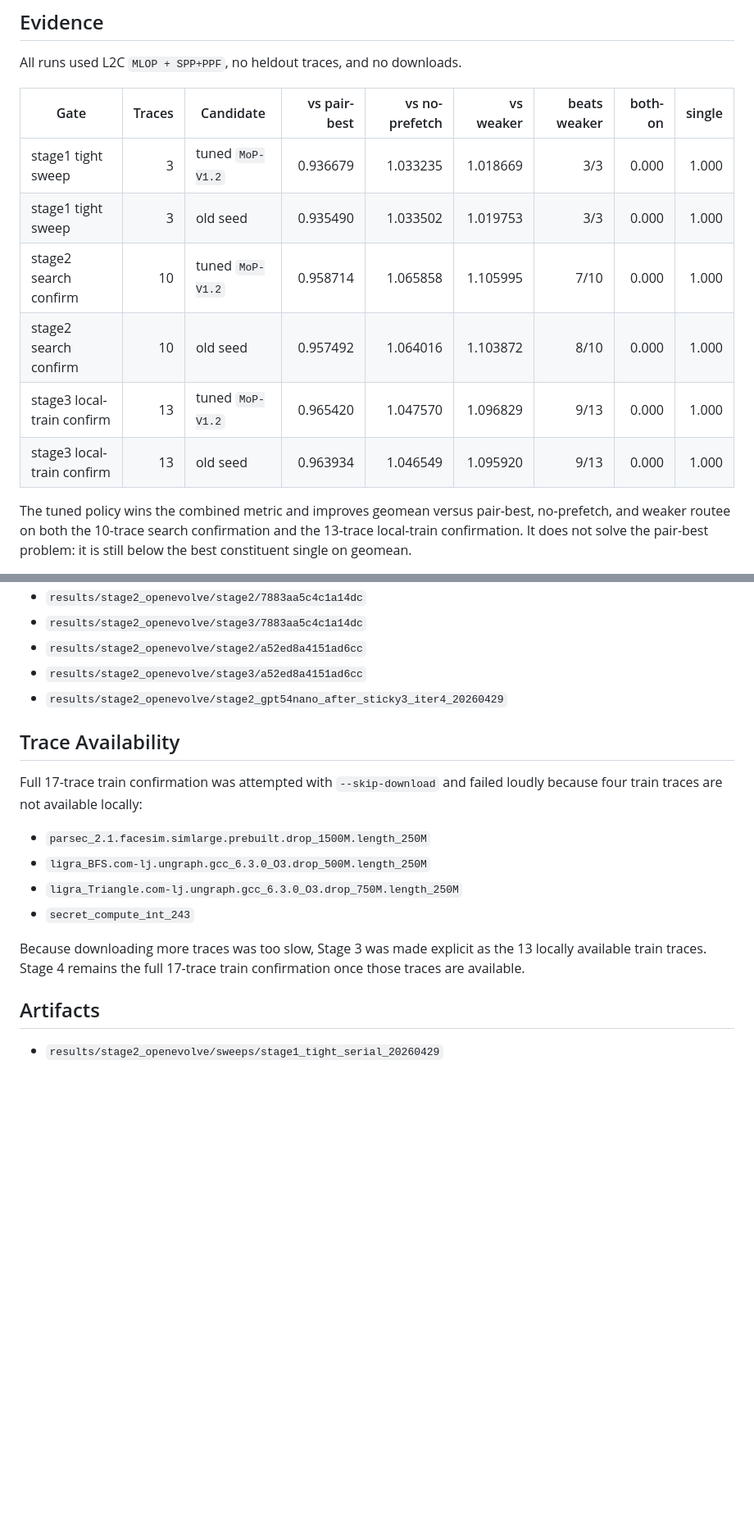
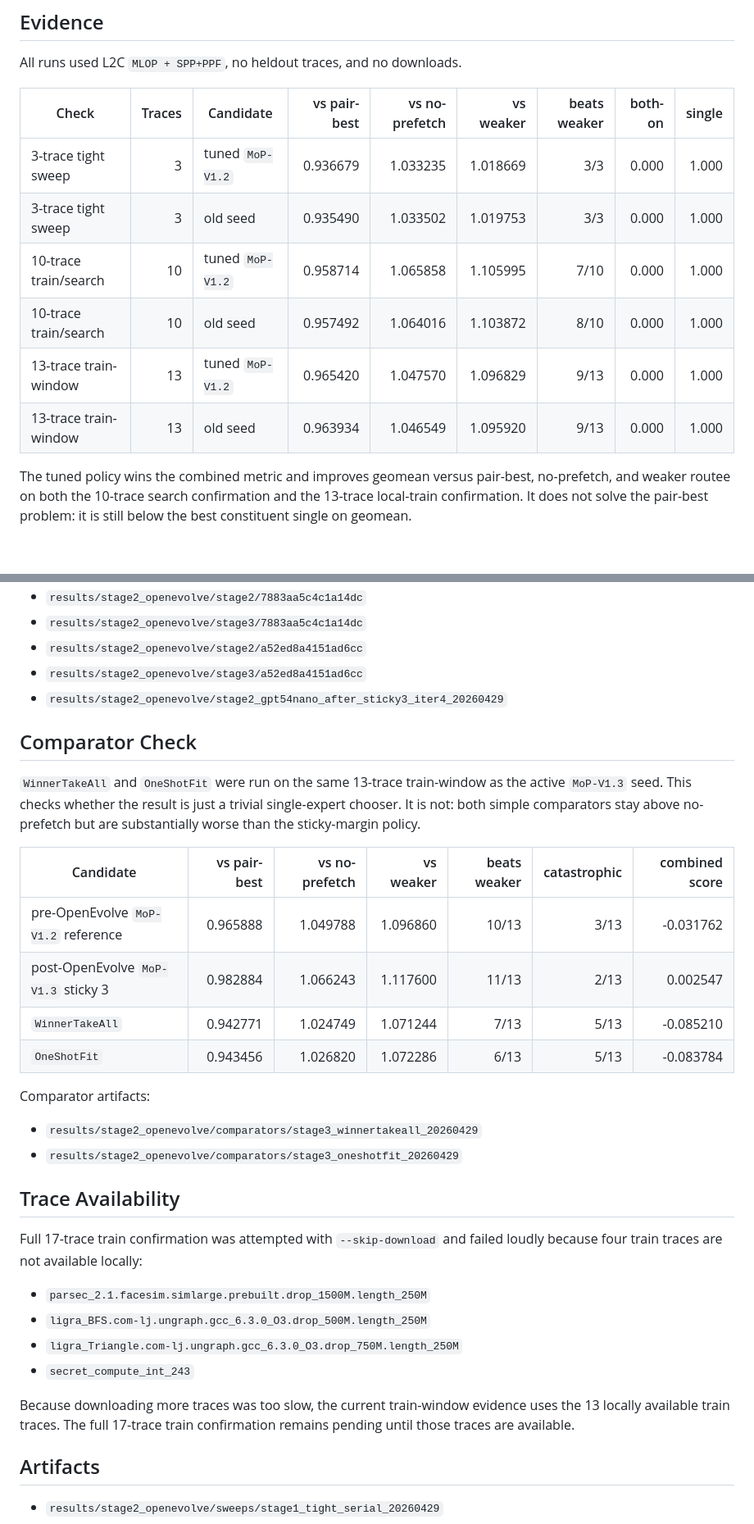
Before and after one commit to GithuBarry/Mixture-of-Prefetchers, a Markdown page: docs/decisions/stage2_policy_sweep.md, 2 parts joined by grey strips. Shown at 82% size. Rendered like a GitHub page; blank space fills up the shorter version.

```diff
--- a/docs/decisions/stage2_policy_sweep.md
+++ b/docs/decisions/stage2_policy_sweep.md
@@ -44,14 +44,14 @@ expert when both scores are positive and within a 3% margin.
 
 All runs used L2C `MLOP + SPP+PPF`, no heldout traces, and no downloads.
 
-| Gate | Traces | Candidate | vs pair-best | vs no-prefetch | vs weaker | beats weaker | both-on | single |
+| Check | Traces | Candidate | vs pair-best | vs no-prefetch | vs weaker | beats weaker | both-on | single |
 | --- | ---: | --- | ---: | ---: | ---: | ---: | ---: | ---: |
-| stage1 tight sweep | 3 | tuned `MoP-V1.2` | 0.936679 | 1.033235 | 1.018669 | 3/3 | 0.000 | 1.000 |
-| stage1 tight sweep | 3 | old seed | 0.935490 | 1.033502 | 1.019753 | 3/3 | 0.000 | 1.000 |
-| stage2 search confirm | 10 | tuned `MoP-V1.2` | 0.958714 | 1.065858 | 1.105995 | 7/10 | 0.000 | 1.000 |
-| stage2 search confirm | 10 | old seed | 0.957492 | 1.064016 | 1.103872 | 8/10 | 0.000 | 1.000 |
-| stage3 local-train confirm | 13 | tuned `MoP-V1.2` | 0.965420 | 1.047570 | 1.096829 | 9/13 | 0.000 | 1.000 |
-| stage3 local-train confirm | 13 | old seed | 0.963934 | 1.046549 | 1.095920 | 9/13 | 0.000 | 1.000 |
+| 3-trace tight sweep | 3 | tuned `MoP-V1.2` | 0.936679 | 1.033235 | 1.018669 | 3/3 | 0.000 | 1.000 |
+| 3-trace tight sweep | 3 | old seed | 0.935490 | 1.033502 | 1.019753 | 3/3 | 0.000 | 1.000 |
+| 10-trace train/search | 10 | tuned `MoP-V1.2` | 0.958714 | 1.065858 | 1.105995 | 7/10 | 0.000 | 1.000 |
+| 10-trace train/search | 10 | old seed | 0.957492 | 1.064016 | 1.103872 | 8/10 | 0.000 | 1.000 |
+| 13-trace train-window | 13 | tuned `MoP-V1.2` | 0.965420 | 1.047570 | 1.096829 | 9/13 | 0.000 | 1.000 |
+| 13-trace train-window | 13 | old seed | 0.963934 | 1.046549 | 1.095920 | 9/13 | 0.000 | 1.000 |
 
 The tuned policy wins the combined metric and improves geomean versus pair-best,
 no-prefetch, and weaker routee on both the 10-trace search confirmation and the
@@ -189,6 +189,25 @@ Minimal nano and sticky-grid artifacts:
 - `results/stage2_openevolve/stage3/a52ed8a4151ad6cc`
 - `results/stage2_openevolve/stage2_gpt54nano_after_sticky3_iter4_20260429`
 
+## Comparator Check
+
+`WinnerTakeAll` and `OneShotFit` were run on the same 13-trace train-window as
+the active `MoP-V1.3` seed. This checks whether the result is just a trivial
+single-expert chooser. It is not: both simple comparators stay above
+no-prefetch but are substantially worse than the sticky-margin policy.
+
+| Candidate | vs pair-best | vs no-prefetch | vs weaker | beats weaker | catastrophic | combined score |
+| --- | ---: | ---: | ---: | ---: | ---: | ---: |
+| pre-OpenEvolve `MoP-V1.2` reference | 0.965888 | 1.049788 | 1.096860 | 10/13 | 3/13 | -0.031762 |
+| post-OpenEvolve `MoP-V1.3` sticky 3 | 0.982884 | 1.066243 | 1.117600 | 11/13 | 2/13 | 0.002547 |
+| `WinnerTakeAll` | 0.942771 | 1.024749 | 1.071244 | 7/13 | 5/13 | -0.085210 |
+| `OneShotFit` | 0.943456 | 1.026820 | 1.072286 | 6/13 | 5/13 | -0.083784 |
+
+Comparator artifacts:
+
+- `results/stage2_openevolve/comparators/stage3_winnertakeall_20260429`
+- `results/stage2_openevolve/comparators/stage3_oneshotfit_20260429`
+
 ## Trace Availability
 
 Full 17-trace train confirmation was attempted with `--skip-download` and
@@ -199,9 +218,9 @@ failed loudly because four train traces are not available locally:
 - `ligra_Triangle.com-lj.ungraph.gcc_6.3.0_O3.drop_750M.length_250M`
 - `secret_compute_int_243`
 
-Because downloading more traces was too slow, Stage 3 was made explicit as the
-13 locally available train traces. Stage 4 remains the full 17-trace train
-confirmation once those traces are available.
+Because downloading more traces was too slow, the current train-window evidence
+uses the 13 locally available train traces. The full 17-trace train confirmation
+remains pending until those traces are available.
 
 ## Artifacts
 
```
Also changed, not shown: docs/operational/transparency_log.md (+24 -0 lines).
